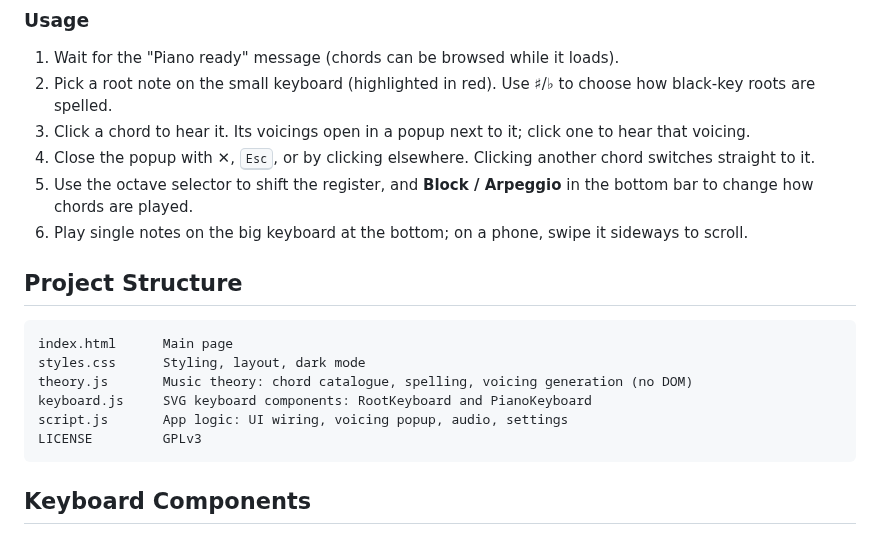
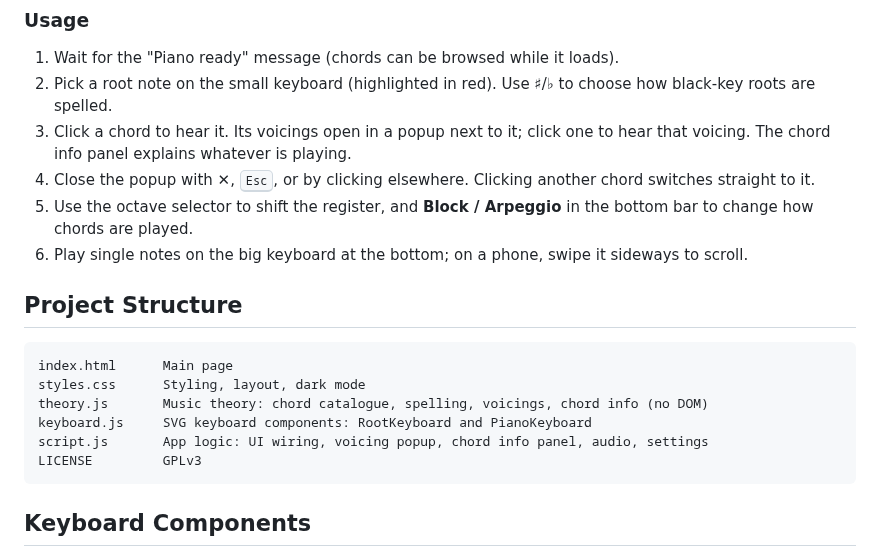
Before and after one commit to fraej/ChordPlayer, a Markdown page: README.md, the part around one of its changes. GitHub-like rendering.

````diff
--- a/README.md
+++ b/README.md
@@ -58,7 +66,7 @@ Then open `http://localhost:8080/` in your browser.
 
 1. Wait for the "Piano ready" message (chords can be browsed while it loads).
 2. Pick a root note on the small keyboard (highlighted in red). Use ♯/♭ to choose how black-key roots are spelled.
-3. Click a chord to hear it. Its voicings open in a popup next to it; click one to hear that voicing.
+3. Click a chord to hear it. Its voicings open in a popup next to it; click one to hear that voicing. The chord info panel explains whatever is playing.
 4. Close the popup with ✕, <kbd>Esc</kbd>, or by clicking elsewhere. Clicking another chord switches straight to it.
 5. Use the octave selector to shift the register, and **Block / Arpeggio** in the bottom bar to change how chords are played.
 6. Play single notes on the big keyboard at the bottom; on a phone, swipe it sideways to scroll.
@@ -68,9 +76,9 @@ Then open `http://localhost:8080/` in your browser.
 ```
 index.html      Main page
 styles.css      Styling, layout, dark mode
-theory.js       Music theory: chord catalogue, spelling, voicing generation (no DOM)
+theory.js       Music theory: chord catalogue, spelling, voicings, chord info (no DOM)
 keyboard.js     SVG keyboard components: RootKeyboard and PianoKeyboard
-script.js       App logic: UI wiring, voicing popup, audio, settings
+script.js       App logic: UI wiring, voicing popup, chord info panel, audio, settings
 LICENSE         GPLv3
 ```
 
````
Also changed, not shown: other parts of README.md (+10 -1 lines), Screenshot.png, 4 other files.
